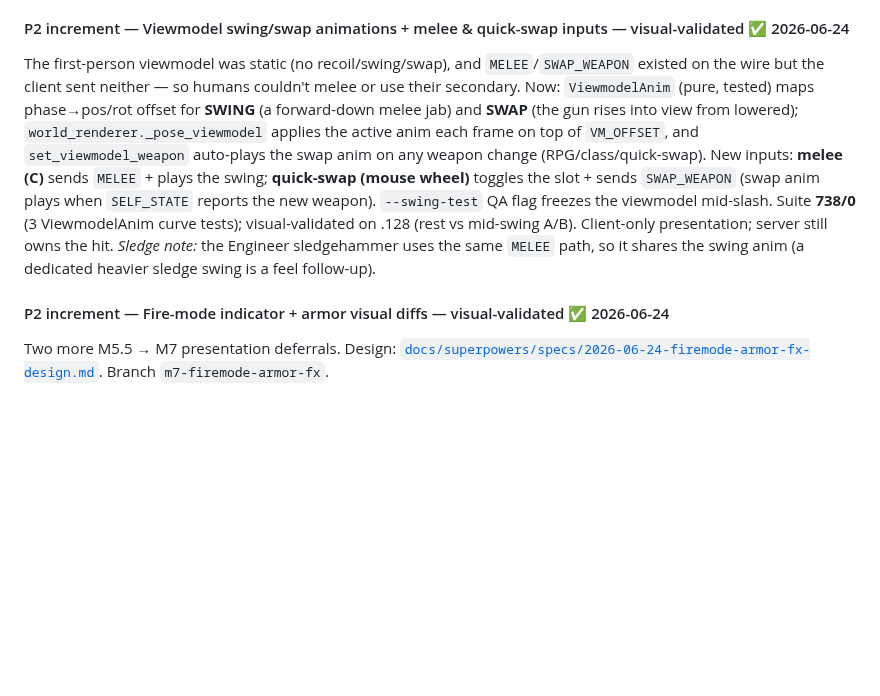
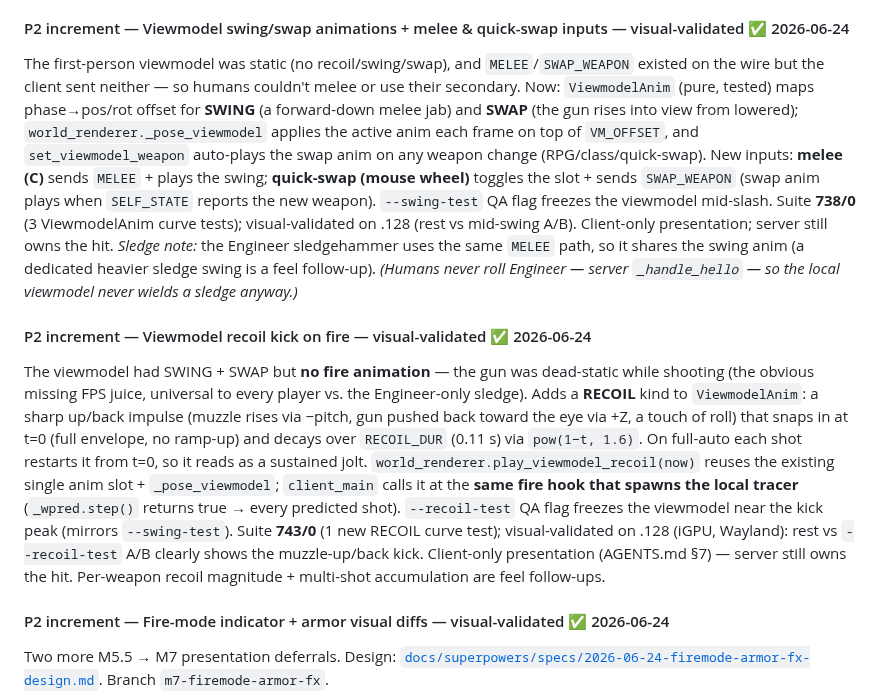
Before and after one commit to Rollese/blockfire, a Markdown page: docs/milestones/M7-art-ux.md, the part around the change. Drawn GitHub-style; blank space fills up the shorter version.

Commit message:
docs(M7): viewmodel recoil kick on fire — DONE + visual-validated
Co-Authored-By: Claude Opus 4.8 <noreply@anthropic.com>
Claude-Session: https://claude.ai/code/session_01QACQgWvFrmjZqb4DcZYe3h

```diff
--- a/docs/milestones/M7-art-ux.md
+++ b/docs/milestones/M7-art-ux.md
@@ -105,7 +105,11 @@ Also lands the **M5.5 presentation/feel deferrals** (the VFX/audio pieces of Com
 
 #### P2 increment — Viewmodel swing/swap animations + melee & quick-swap inputs — visual-validated ✅ 2026-06-24
 
-The first-person viewmodel was static (no recoil/swing/swap), and `MELEE`/`SWAP_WEAPON` existed on the wire but the client sent neither — so humans couldn't melee or use their secondary. Now: `ViewmodelAnim` (pure, tested) maps phase→pos/rot offset for **SWING** (a forward-down melee jab) and **SWAP** (the gun rises into view from lowered); `world_renderer._pose_viewmodel` applies the active anim each frame on top of `VM_OFFSET`, and `set_viewmodel_weapon` auto-plays the swap anim on any weapon change (RPG/class/quick-swap). New inputs: **melee (C)** sends `MELEE` + plays the swing; **quick-swap (mouse wheel)** toggles the slot + sends `SWAP_WEAPON` (swap anim plays when `SELF_STATE` reports the new weapon). `--swing-test` QA flag freezes the viewmodel mid-slash. Suite **738/0** (3 ViewmodelAnim curve tests); visual-validated on .128 (rest vs mid-swing A/B). Client-only presentation; server still owns the hit. *Sledge note:* the Engineer sledgehammer uses the same `MELEE` path, so it shares the swing anim (a dedicated heavier sledge swing is a feel follow-up).
+The first-person viewmodel was static (no recoil/swing/swap), and `MELEE`/`SWAP_WEAPON` existed on the wire but the client sent neither — so humans couldn't melee or use their secondary. Now: `ViewmodelAnim` (pure, tested) maps phase→pos/rot offset for **SWING** (a forward-down melee jab) and **SWAP** (the gun rises into view from lowered); `world_renderer._pose_viewmodel` applies the active anim each frame on top of `VM_OFFSET`, and `set_viewmodel_weapon` auto-plays the swap anim on any weapon change (RPG/class/quick-swap). New inputs: **melee (C)** sends `MELEE` + plays the swing; **quick-swap (mouse wheel)** toggles the slot + sends `SWAP_WEAPON` (swap anim plays when `SELF_STATE` reports the new weapon). `--swing-test` QA flag freezes the viewmodel mid-slash. Suite **738/0** (3 ViewmodelAnim curve tests); visual-validated on .128 (rest vs mid-swing A/B). Client-only presentation; server still owns the hit. *Sledge note:* the Engineer sledgehammer uses the same `MELEE` path, so it shares the swing anim (a dedicated heavier sledge swing is a feel follow-up). *(Humans never roll Engineer — server `_handle_hello` — so the local viewmodel never wields a sledge anyway.)*
+
+#### P2 increment — Viewmodel recoil kick on fire — visual-validated ✅ 2026-06-24
+
+The viewmodel had SWING + SWAP but **no fire animation** — the gun was dead-static while shooting (the obvious missing FPS juice, universal to every player vs. the Engineer-only sledge). Adds a **RECOIL** kind to `ViewmodelAnim`: a sharp up/back impulse (muzzle rises via −pitch, gun pushed back toward the eye via +Z, a touch of roll) that snaps in at t=0 (full envelope, no ramp-up) and decays over `RECOIL_DUR` (0.11 s) via `pow(1−t, 1.6)`. On full-auto each shot restarts it from t=0, so it reads as a sustained jolt. `world_renderer.play_viewmodel_recoil(now)` reuses the existing single anim slot + `_pose_viewmodel`; `client_main` calls it at the **same fire hook that spawns the local tracer** (`_wpred.step()` returns true → every predicted shot). `--recoil-test` QA flag freezes the viewmodel near the kick peak (mirrors `--swing-test`). Suite **743/0** (1 new RECOIL curve test); visual-validated on .128 (iGPU, Wayland): rest vs `--recoil-test` A/B clearly shows the muzzle-up/back kick. Client-only presentation (AGENTS.md §7) — server still owns the hit. Per-weapon recoil magnitude + multi-shot accumulation are feel follow-ups.
 
 #### P2 increment — Fire-mode indicator + armor visual diffs — visual-validated ✅ 2026-06-24
 
```
